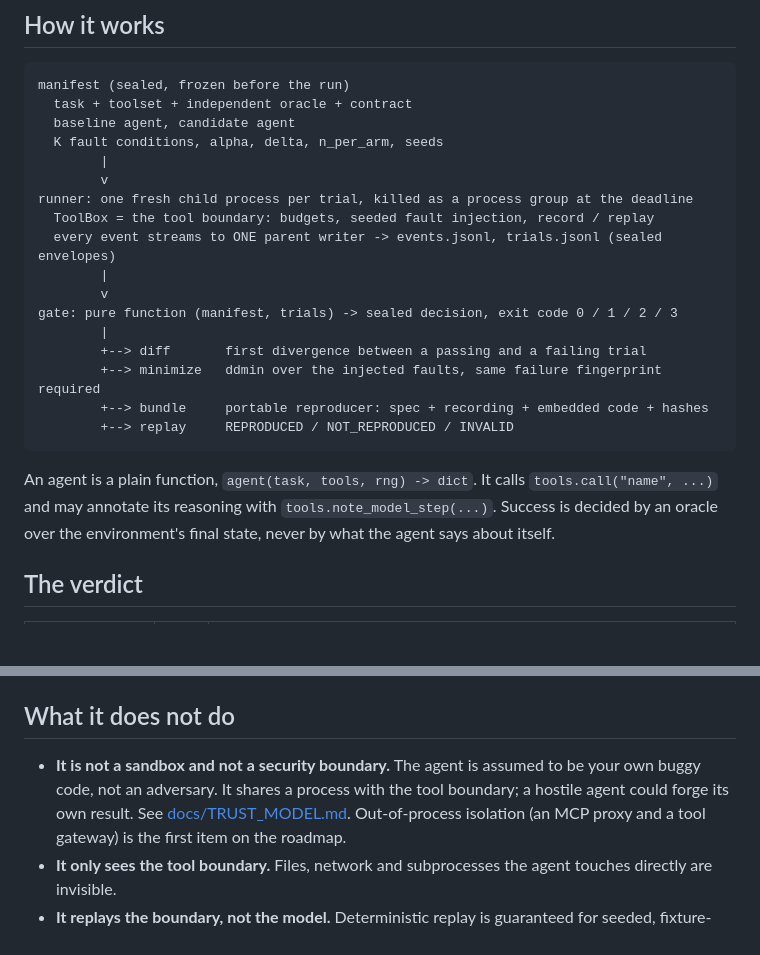
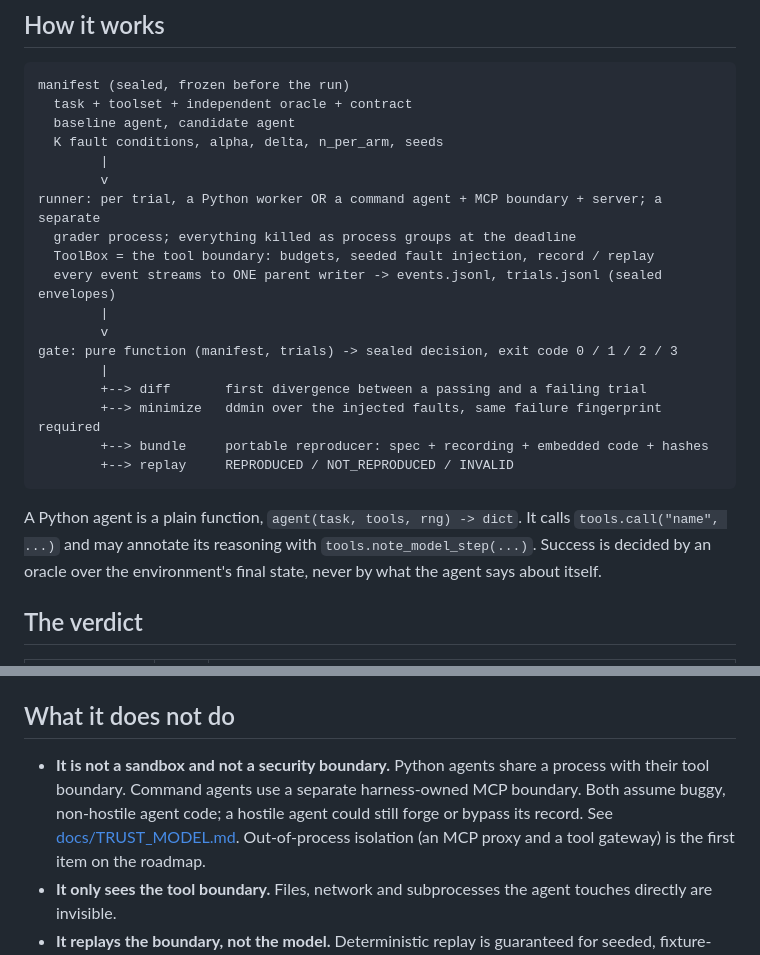
Before and after one commit to ajaysurya1221/agent-reliability-ci, a Markdown page: README.md, 2 parts joined by grey strips. Drawn GitHub-style; blank space fills up the shorter version.

````diff
--- a/README.md
+++ b/README.md
@@ -74,7 +74,8 @@ manifest (sealed, frozen before the run)
   K fault conditions, alpha, delta, n_per_arm, seeds
         |
         v
-runner: one fresh child process per trial, killed as a process group at the deadline
+runner: per trial, a Python worker OR a command agent + MCP boundary + server; a separate
+  grader process; everything killed as process groups at the deadline
   ToolBox = the tool boundary: budgets, seeded fault injection, record / replay
   every event streams to ONE parent writer -> events.jsonl, trials.jsonl (sealed envelopes)
         |
@@ -87,7 +88,7 @@ gate: pure function (manifest, trials) -> sealed decision, exit code 0 / 1 / 2 /
         +--> replay     REPRODUCED / NOT_REPRODUCED / INVALID
 ```
 
-An agent is a plain function, `agent(task, tools, rng) -> dict`. It calls `tools.call("name", ...)`
+A Python agent is a plain function, `agent(task, tools, rng) -> dict`. It calls `tools.call("name", ...)`
 and may annotate its reasoning with `tools.note_model_step(...)`. Success is decided by an oracle
 over the environment's final state, never by what the agent says about itself.
 
@@ -177,9 +178,9 @@ unless you set `allow-inconclusive: "true"`.
 <a id="limits"></a>
 ## What it does not do
 
-- **It is not a sandbox and not a security boundary.** The agent is assumed to be your own buggy
-  code, not an adversary. It shares a process with the tool boundary; a hostile agent could forge its
-  own result. See [docs/TRUST_MODEL.md](docs/TRUST_MODEL.md). Out-of-process isolation (an MCP proxy
+- **It is not a sandbox and not a security boundary.** Python agents share a process with their tool
+  boundary. Command agents use a separate harness-owned MCP boundary. Both assume buggy, non-hostile
+  agent code; a hostile agent could still forge or bypass its record. See [docs/TRUST_MODEL.md](docs/TRUST_MODEL.md). Out-of-process isolation (an MCP proxy
   and a tool gateway) is the first item on the roadmap.
 - **It only sees the tool boundary.** Files, network and subprocesses the agent touches directly are
   invisible.
````
Also changed, not shown: CHANGELOG.md (+1 -1 lines), docs/REAL_AGENTS.md (+11 -7 lines).
